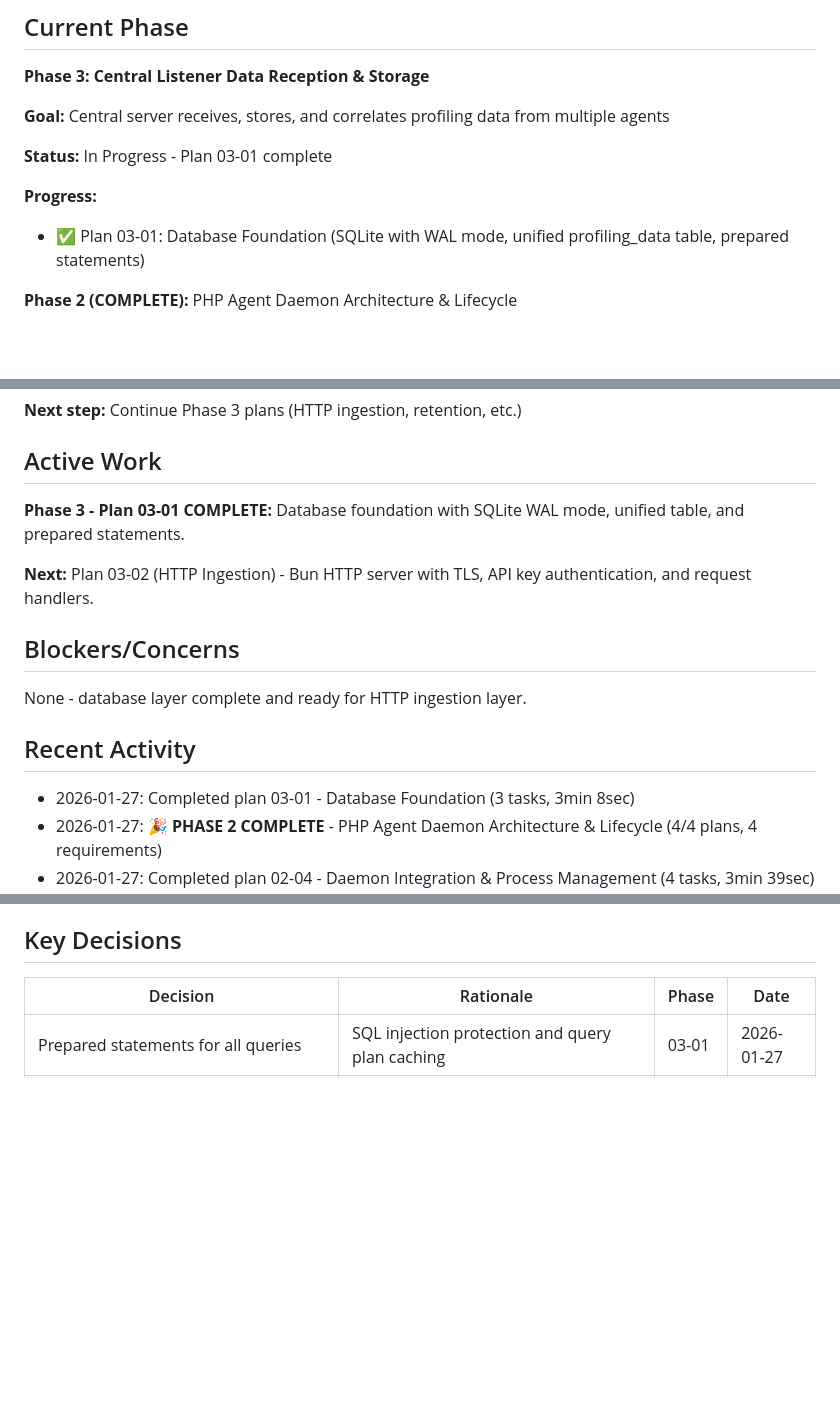
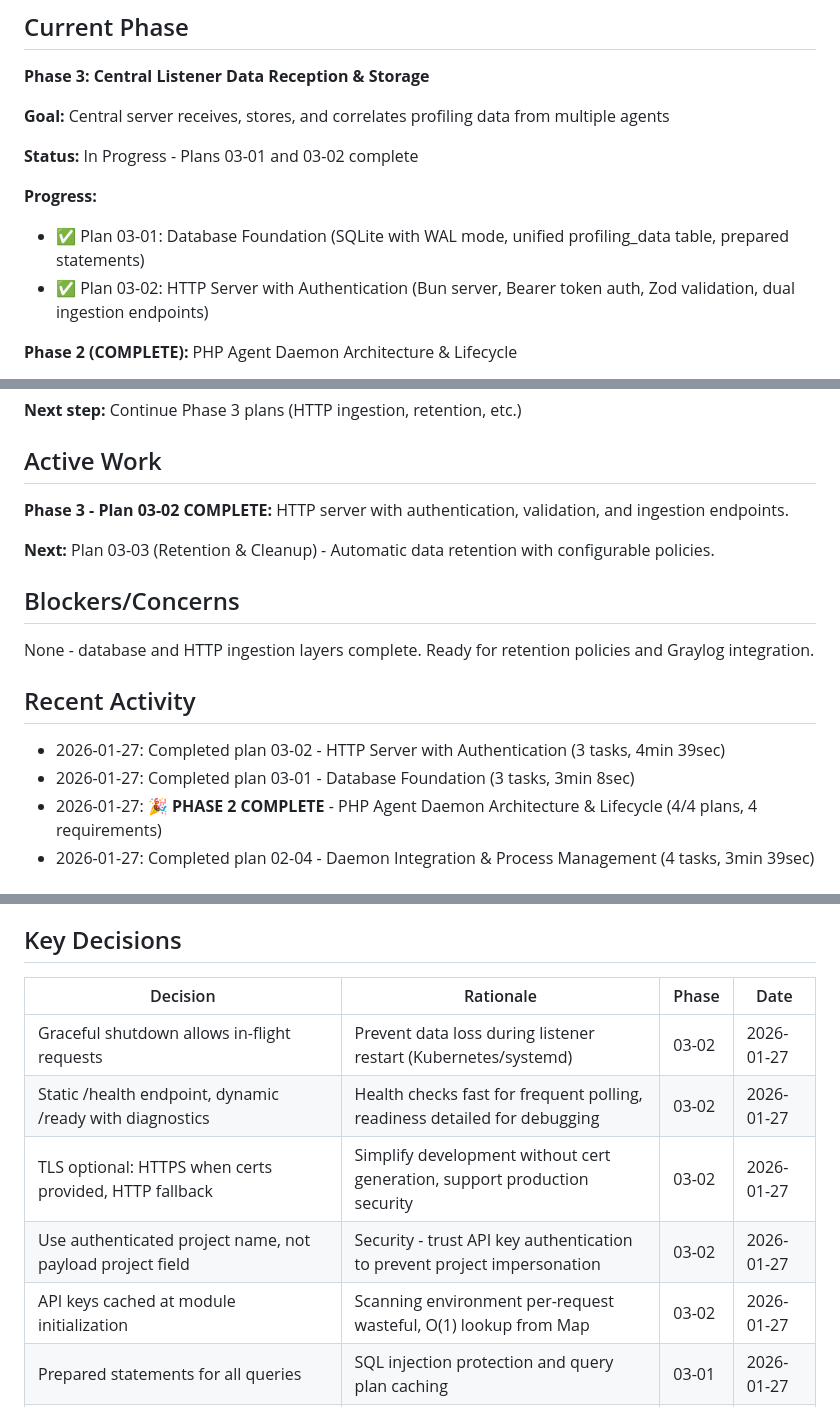
Before and after one commit to Bitville-Holding-LTD/agent-profiler, a Markdown page: .planning/STATE.md, 3 parts joined by grey strips. GitHub-like rendering; blank space fills up the shorter version.

Commit message:
docs(03-02): complete HTTP Server with Authentication plan
Tasks completed: 3/3
- Task 1: Create authentication middleware (Bearer tokens from env)
- Task 2: Create validation schemas and request handlers (Zod, PHP/Postgres)
- Task 3: Create main HTTP server with TLS (Bun.serve, health checks)

SUMMARY: .planning/phases/03-central-listener/03-02-SUMMARY.md

```diff
--- a/.planning/STATE.md
+++ b/.planning/STATE.md
@@ -46,10 +46,11 @@ See: .planning/PROJECT.md (updated 2026-01-27)
 
 **Goal:** Central server receives, stores, and correlates profiling data from multiple agents
 
-**Status:** In Progress - Plan 03-01 complete
+**Status:** In Progress - Plans 03-01 and 03-02 complete
 
 **Progress:**
 - ✅ Plan 03-01: Database Foundation (SQLite with WAL mode, unified profiling_data table, prepared statements)
+- ✅ Plan 03-02: HTTP Server with Authentication (Bun server, Bearer token auth, Zod validation, dual ingestion endpoints)
 
 **Phase 2 (COMPLETE):** PHP Agent Daemon Architecture & Lifecycle
 - ✅ All 4 requirements delivered (DAEMON-01 to DAEMON-04)
@@ -67,16 +68,17 @@ See: .planning/PROJECT.md (updated 2026-01-27)
 
 ## Active Work
 
-**Phase 3 - Plan 03-01 COMPLETE:** Database foundation with SQLite WAL mode, unified table, and prepared statements.
+**Phase 3 - Plan 03-02 COMPLETE:** HTTP server with authentication, validation, and ingestion endpoints.
 
-**Next:** Plan 03-02 (HTTP Ingestion) - Bun HTTP server with TLS, API key authentication, and request handlers.
+**Next:** Plan 03-03 (Retention & Cleanup) - Automatic data retention with configurable policies.
 
 ## Blockers/Concerns
 
-None - database layer complete and ready for HTTP ingestion layer.
+None - database and HTTP ingestion layers complete. Ready for retention policies and Graylog integration.
 
 ## Recent Activity
 
+- 2026-01-27: Completed plan 03-02 - HTTP Server with Authentication (3 tasks, 4min 39sec)
 - 2026-01-27: Completed plan 03-01 - Database Foundation (3 tasks, 3min 8sec)
 - 2026-01-27: **🎉 PHASE 2 COMPLETE** - PHP Agent Daemon Architecture & Lifecycle (4/4 plans, 4 requirements)
 - 2026-01-27: Completed plan 02-04 - Daemon Integration & Process Management (4 tasks, 3min 39sec)
@@ -99,6 +101,11 @@ None - database layer complete and ready for HTTP ingestion layer.
 
 | Decision | Rationale | Phase | Date |
 |----------|-----------|-------|------|
+| Graceful shutdown allows in-flight requests | Prevent data loss during listener restart (Kubernetes/systemd) | 03-02 | 2026-01-27 |
+| Static /health endpoint, dynamic /ready with diagnostics | Health checks fast for frequent polling, readiness detailed for debugging | 03-02 | 2026-01-27 |
+| TLS optional: HTTPS when certs provided, HTTP fallback | Simplify development without cert generation, support production security | 03-02 | 2026-01-27 |
+| Use authenticated project name, not payload project field | Security - trust API key authentication to prevent project impersonation | 03-02 | 2026-01-27 |
+| API keys cached at module initialization | Scanning environment per-request wasteful, O(1) lookup from Map | 03-02 | 2026-01-27 |
 | Prepared statements for all queries | SQL injection protection and query plan caching | 03-01 | 2026-01-27 |
 | Runtime environment variable reading | DB path read in initDatabase() for testability | 03-01 | 2026-01-27 |
 | Partial index on duration_ms | WHERE clause excludes NULL values for smaller index size | 03-01 | 2026-01-27 |
```
Also changed, not shown: other parts of .planning/STATE.md (+2 -2 lines), 1 other file.
